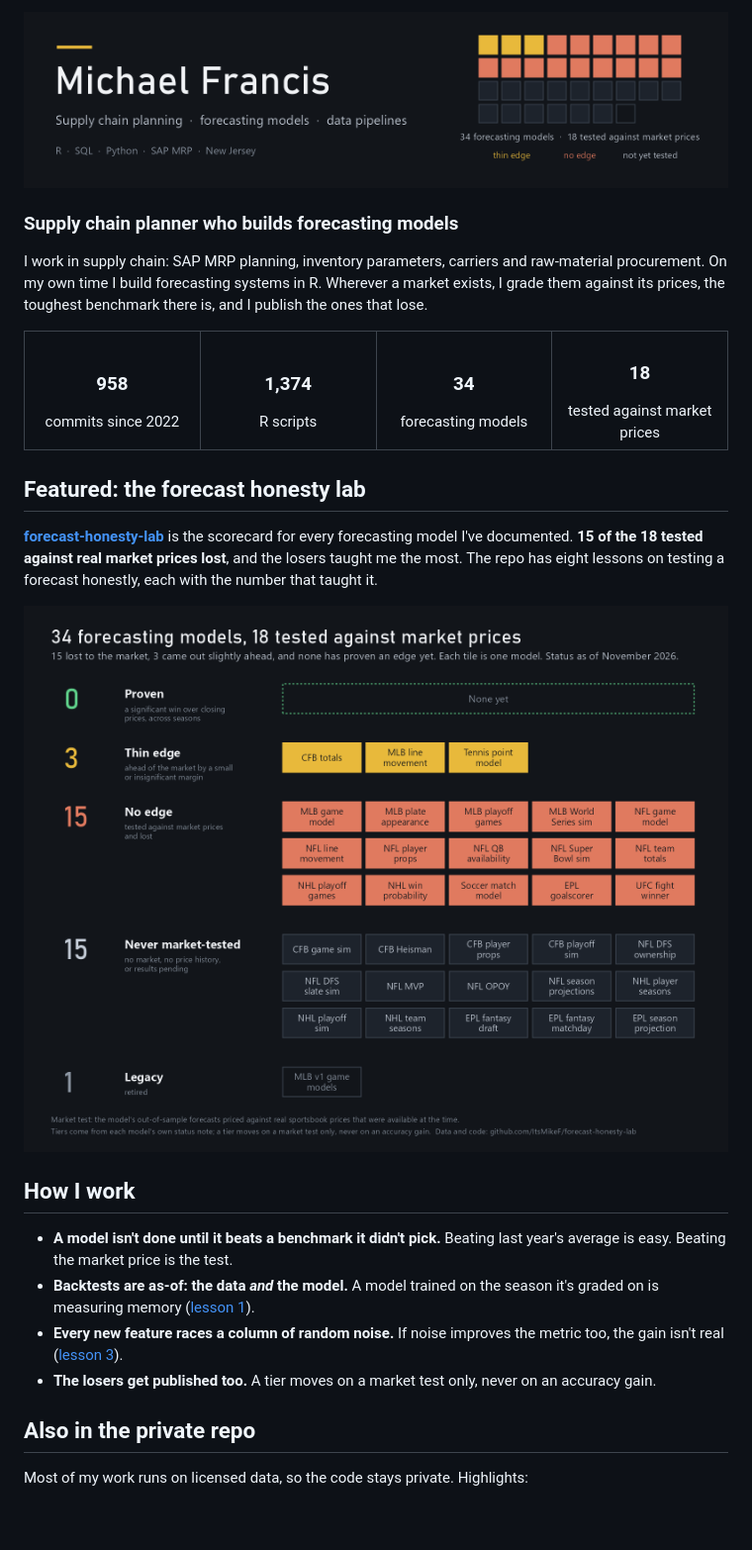
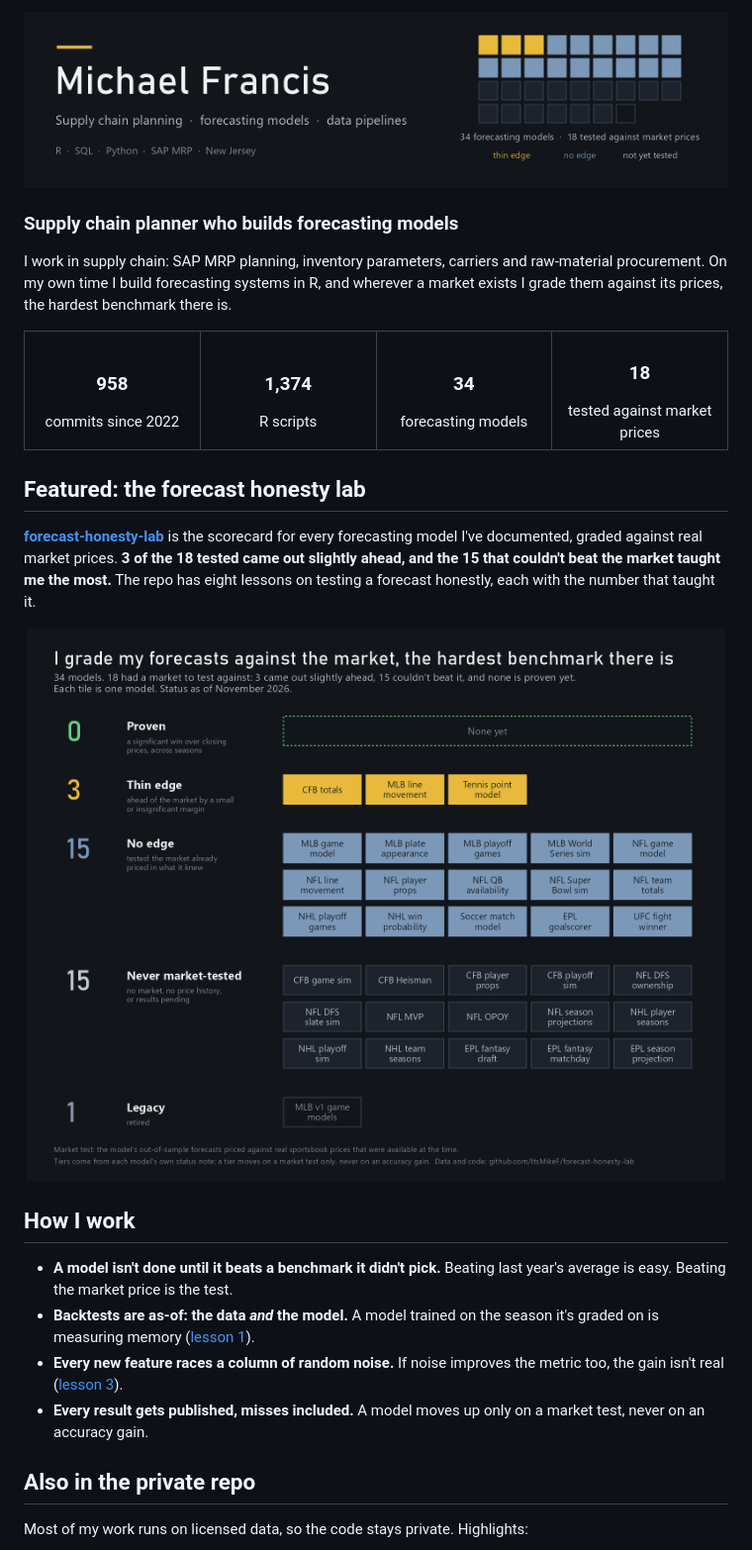
Before and after one commit to ItsMikeF/ItsMikeF, a Markdown page: README.md, the part around the change. Shown at 99% size. Rendered like a GitHub page; pictures changed too: assets/banner.png, assets/scorecard.png; blank space fills up the shorter version.

Commit message:
Match the reframed scorecard: slate "no edge" squares, method-first wording
Co-Authored-By: Claude Opus 5.5 <noreply@anthropic.com>

```diff
--- a/README.md
+++ b/README.md
@@ -3,8 +3,8 @@
 ### Supply chain planner who builds forecasting models
 
 I work in supply chain: SAP MRP planning, inventory parameters, carriers and raw-material
-procurement. On my own time I build forecasting systems in R. Wherever a market exists, I grade
-them against its prices, the toughest benchmark there is, and I publish the ones that lose.
+procurement. On my own time I build forecasting systems in R, and wherever a market exists I grade
+them against its prices, the hardest benchmark there is.
 
 <table>
   <tr>
@@ -18,9 +18,9 @@ them against its prices, the toughest benchmark there is, and I publish the ones
 ## Featured: the forecast honesty lab
 
 [**forecast-honesty-lab**](https://github.com/ItsMikeF/forecast-honesty-lab) is the scorecard for
-every forecasting model I've documented. **15 of the 18 tested against real market prices lost**,
-and the losers taught me the most. The repo has eight lessons on testing a forecast honestly, each
-with the number that taught it.
+every forecasting model I've documented, graded against real market prices. **3 of the 18 tested
+came out slightly ahead, and the 15 that couldn't beat the market taught me the most.** The repo has
+eight lessons on testing a forecast honestly, each with the number that taught it.
 
 <a href="https://github.com/ItsMikeF/forecast-honesty-lab"><img src="assets/scorecard.png" alt="Scorecard of 34 forecasting models: 0 proven, 3 thin edge, 15 no edge, 15 never market-tested, 1 retired" width="100%"></a>
 
@@ -32,8 +32,8 @@ with the number that taught it.
   on is measuring memory ([lesson 1](https://github.com/ItsMikeF/forecast-honesty-lab#1-the-model-has-to-be-as-of-not-just-the-data)).
 - **Every new feature races a column of random noise.** If noise improves the metric too, the
   gain isn't real ([lesson 3](https://github.com/ItsMikeF/forecast-honesty-lab#3-every-new-feature-has-to-beat-random-noise)).
-- **The losers get published too.** A tier moves on a market test only, never on an accuracy
-  gain.
+- **Every result gets published, misses included.** A model moves up only on a market test, never
+  on an accuracy gain.
 
 ## Also in the private repo
 
```
Also changed, not shown: 1 other file.
